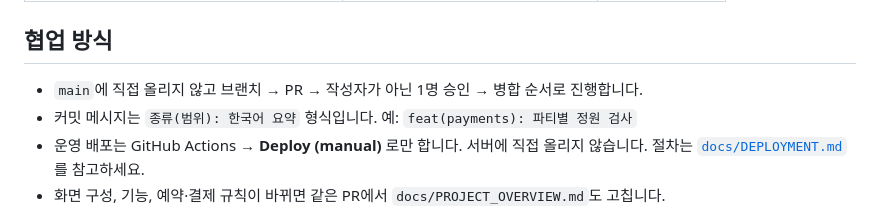
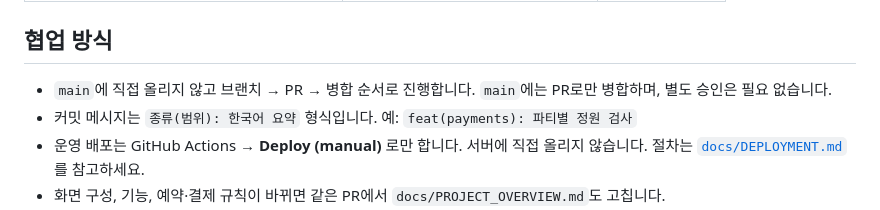
Before and after one commit to songjungdal/thewoollim, a Markdown page: README.md, the part around the change. Rendered like a GitHub page.

```diff
--- a/README.md
+++ b/README.md
@@ -67,7 +67,7 @@ npm run build        # 정적 빌드 → out/
 
 ## 협업 방식
 
-- `main`에 직접 올리지 않고 브랜치 → PR → 작성자가 아닌 1명 승인 → 병합 순서로 진행합니다.
+- `main`에 직접 올리지 않고 브랜치 → PR → 병합 순서로 진행합니다. `main`에는 PR로만 병합하며, 별도 승인은 필요 없습니다.
 - 커밋 메시지는 `종류(범위): 한국어 요약` 형식입니다. 예: `feat(payments): 파티별 정원 검사`
 - 운영 배포는 GitHub Actions → **Deploy (manual)** 로만 합니다. 서버에 직접 올리지 않습니다. 절차는 [`docs/DEPLOYMENT.md`](docs/DEPLOYMENT.md)를 참고하세요.
 - 화면 구성, 기능, 예약·결제 규칙이 바뀌면 같은 PR에서 `docs/PROJECT_OVERVIEW.md`도 고칩니다.
```
Also changed, not shown: AGENTS.md (+1 -1 lines).
